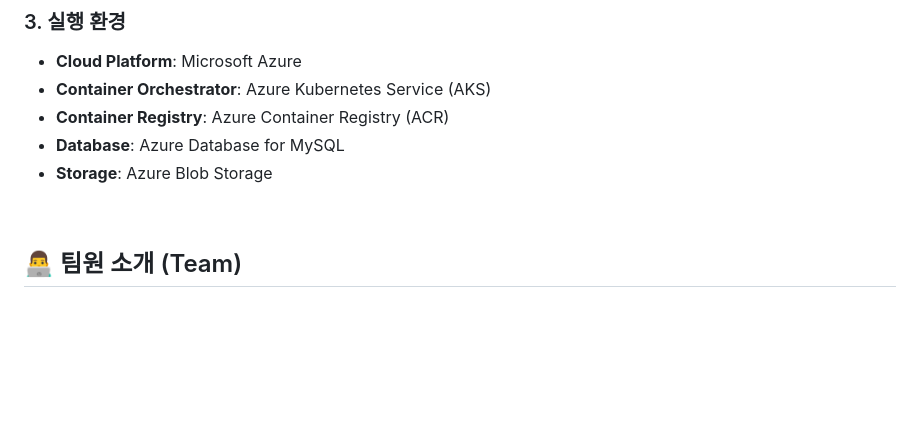
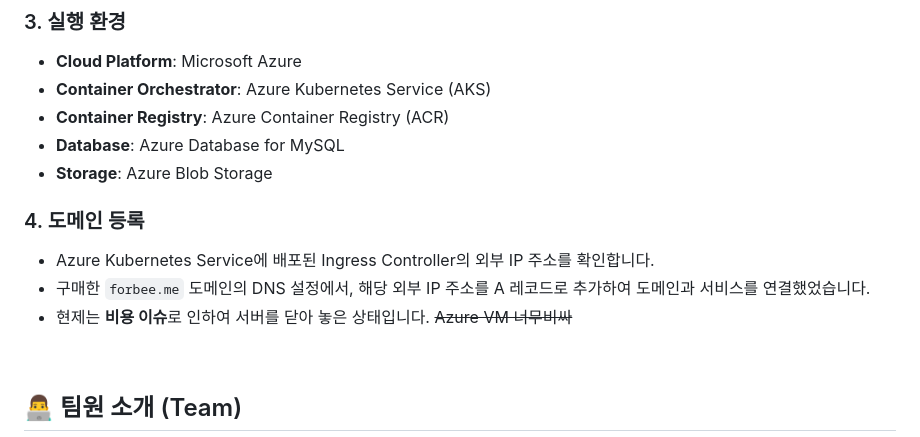
Before and after one commit to CodingCopybara/forbee, a Markdown page: README.md, the part around the change. Rendered like a GitHub page; blank space fills up the shorter version.

Commit message:
docs: README.md 업데이트
- 배포 섹션에 `4. 도메인 등록` 항목 추가

```diff
--- a/README.md
+++ b/README.md
@@ -223,6 +223,11 @@ graph TD
 - **Database**: Azure Database for MySQL
 - **Storage**: Azure Blob Storage
 
+### 4. 도메인 등록
+- Azure Kubernetes Service에 배포된 Ingress Controller의 외부 IP 주소를 확인합니다.
+- 구매한 `forbee.me` 도메인의 DNS 설정에서, 해당 외부 IP 주소를 A 레코드로 추가하여 도메인과 서비스를 연결했었습니다.
+- 현제는 **비용 이슈**로 인하여 서버를 닫아 놓은 상태입니다. ~~Azure VM 너무비싸~~
+
 <br>
 
 ## 👨‍💻 팀원 소개 (Team)
```
